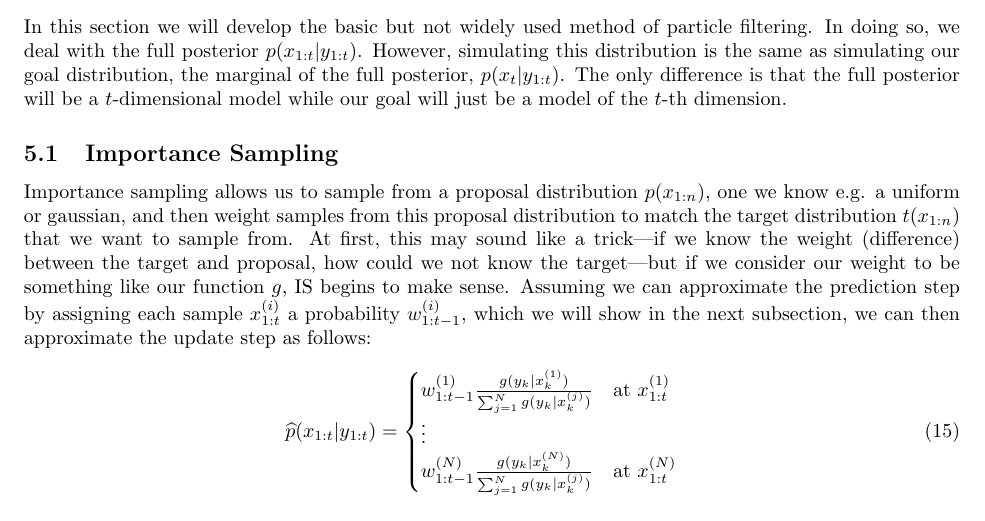
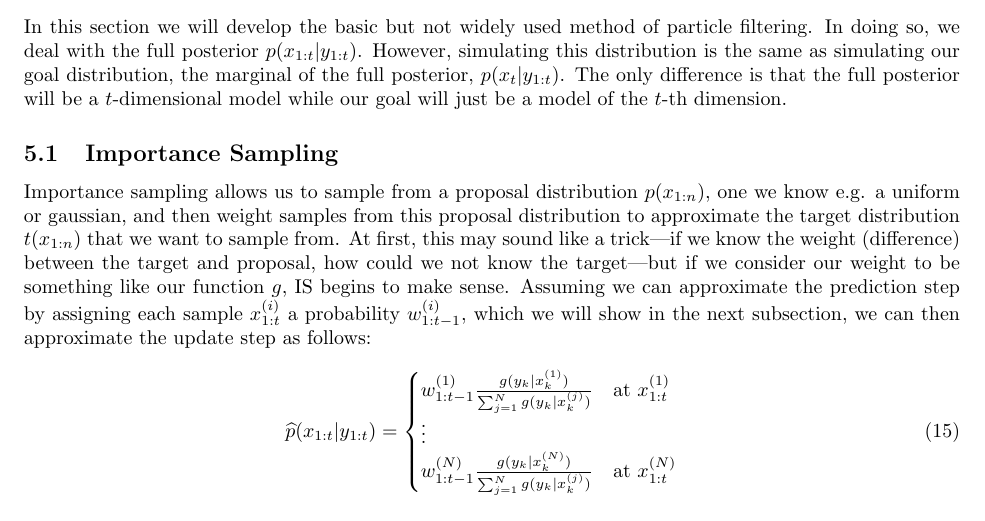
Before and after one commit to apanana/ParticleFilters, a LaTeX paper (Report/Report.tex): part of page 5 of 9, cut so that both start at the same text. Compiled offline with pdfLaTeX.

Commit message:
minor edit

```diff
--- a/Report/Report.tex
+++ b/Report/Report.tex
@@ -213,7 +213,7 @@ As is, this method does not seem very helpful since we are modelling a distribut
 In this section we will develop the basic but not widely used method of particle filtering. In doing so, we deal with the full posterior $p(x_{1:t}|y_{1:t})$. However, simulating this distribution is the same as simulating our goal distribution, the marginal of the full posterior, $p(x_t|y_{1:t})$. The only difference is that the full posterior will be a $t$-dimensional model while our goal will just be a model of the $t$-th dimension.
 
 \subsection{Importance Sampling}
-Importance sampling allows us to sample from a proposal distribution $p(x_{1:n})$, one we know e.g. a uniform or gaussian, and then weight samples from this proposal distribution to match the target distribution $t(x_{1:n})$ that we want to sample from. At first, this may sound like a trick---if we know the weight (difference) between the target and proposal, how could we not know the target---but if we consider our weight to be something like our function $g$, IS begins to make sense. Assuming we can approximate the prediction step by assigning each sample $x_{1:t}^{(i)}$ a probability $w_{1:t-1}^{(i)}$, which we will show in the next subsection, we can then approximate the update step as follows:
+Importance sampling allows us to sample from a proposal distribution $p(x_{1:n})$, one we know e.g. a uniform or gaussian, and then weight samples from this proposal distribution to approximate the target distribution $t(x_{1:n})$ that we want to sample from. At first, this may sound like a trick---if we know the weight (difference) between the target and proposal, how could we not know the target---but if we consider our weight to be something like our function $g$, IS begins to make sense. Assuming we can approximate the prediction step by assigning each sample $x_{1:t}^{(i)}$ a probability $w_{1:t-1}^{(i)}$, which we will show in the next subsection, we can then approximate the update step as follows:
 
 \begin{equation}
 \widehat{p}(x_{1:t}|y_{1:t}) = \begin{cases}
```
Also changed, not shown: Report/Report.pdf, 1 other file.
